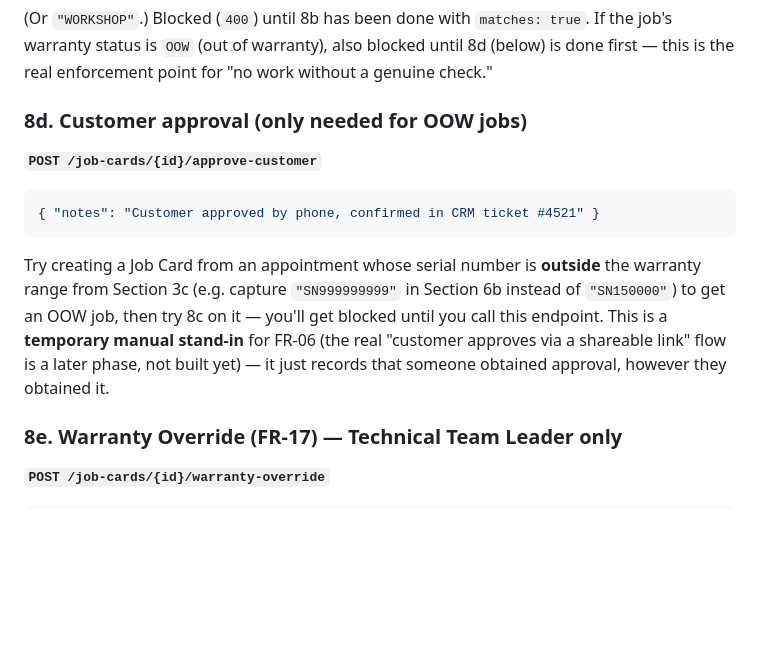
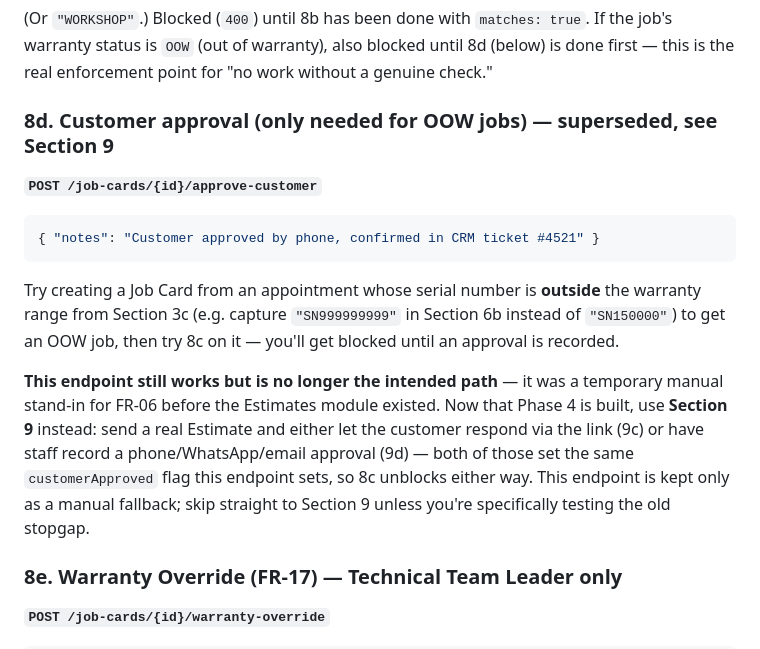
Before and after one commit to vysakhraju/jackys-service-portal, a Markdown page: docs/testing/TESTING_GUIDE.md, the part around the change. Drawn GitHub-style; blank space fills up the shorter version.

Commit message:
docs: mark Job Cards approve-customer as superseded in TESTING_GUIDE
Section 8d still described the manual approve-customer endpoint as the
FR-06 stopgap "not built yet" for the real approval flow, but Phase 4
(Estimates) is now built and supersedes it. Updated 8d to point testers
at Section 9 (send an Estimate, respond via link or staff record-response)
while keeping 8d documented as a still-working manual fallback.

````diff
--- a/docs/testing/TESTING_GUIDE.md
+++ b/docs/testing/TESTING_GUIDE.md
@@ -303,17 +303,22 @@ call this again with `true`. Only works while the Job Card's `status` is still `
 job's warranty status is `OOW` (out of warranty), also blocked until 8d (below) is done
 first — this is the real enforcement point for "no work without a genuine check."
 
-### 8d. Customer approval (only needed for OOW jobs)
+### 8d. Customer approval (only needed for OOW jobs) — superseded, see Section 9
 **`POST /job-cards/{id}/approve-customer`**
 ```json
 { "notes": "Customer approved by phone, confirmed in CRM ticket #4521" }
 ```
 Try creating a Job Card from an appointment whose serial number is **outside** the warranty
 range from Section 3c (e.g. capture `"SN999999999"` in Section 6b instead of `"SN150000"`)
-to get an OOW job, then try 8c on it — you'll get blocked until you call this endpoint.
-This is a **temporary manual stand-in** for FR-06 (the real "customer approves via a
-shareable link" flow is a later phase, not built yet) — it just records that someone
-obtained approval, however they obtained it.
+to get an OOW job, then try 8c on it — you'll get blocked until an approval is recorded.
+
+**This endpoint still works but is no longer the intended path** — it was a temporary manual
+stand-in for FR-06 before the Estimates module existed. Now that Phase 4 is built, use
+**Section 9** instead: send a real Estimate and either let the customer respond via the
+link (9c) or have staff record a phone/WhatsApp/email approval (9d) — both of those set the
+same `customerApproved` flag this endpoint sets, so 8c unblocks either way. This endpoint is
+kept only as a manual fallback; skip straight to Section 9 unless you're specifically testing
+the old stopgap.
 
 ### 8e. Warranty Override (FR-17) — Technical Team Leader only
 **`POST /job-cards/{id}/warranty-override`**
````
